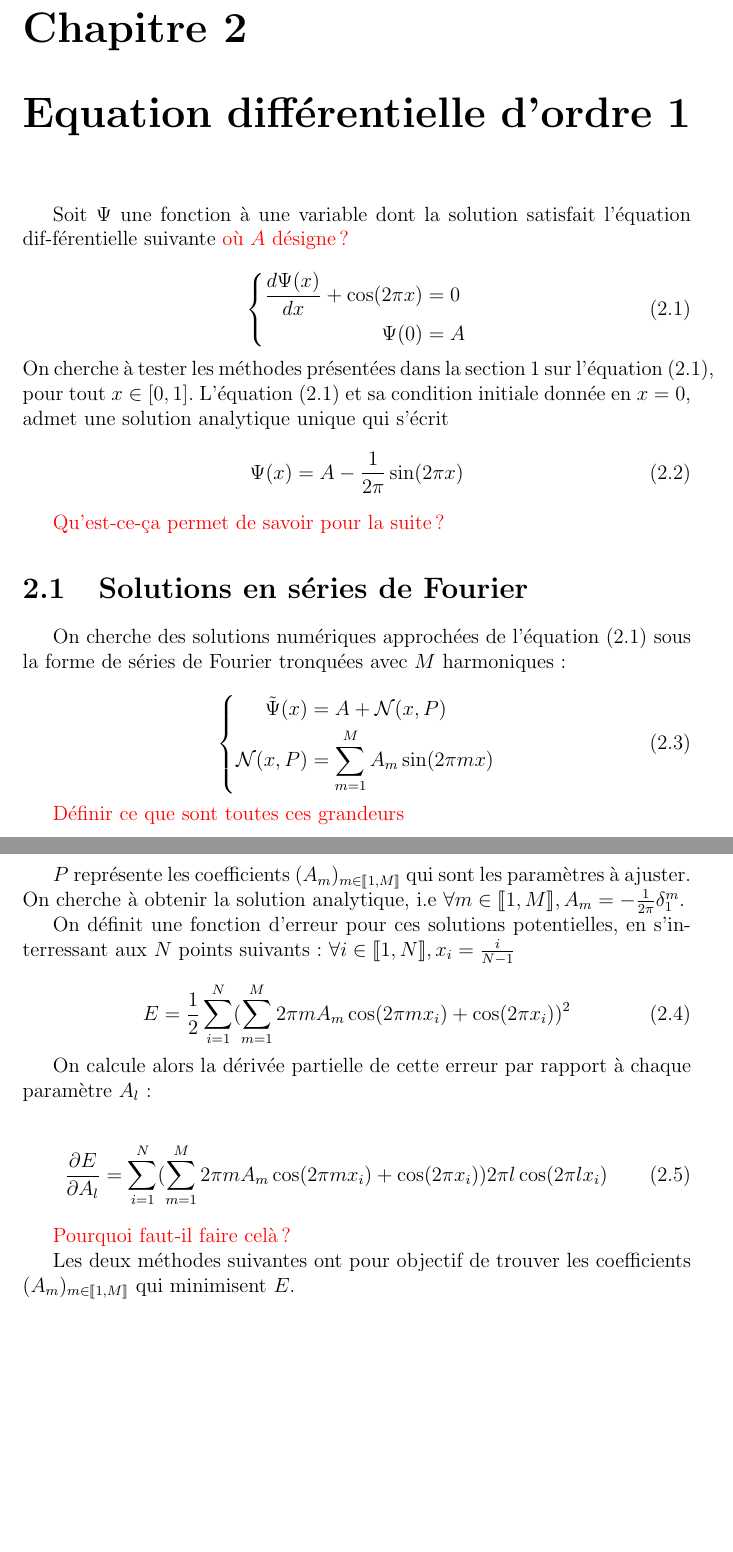
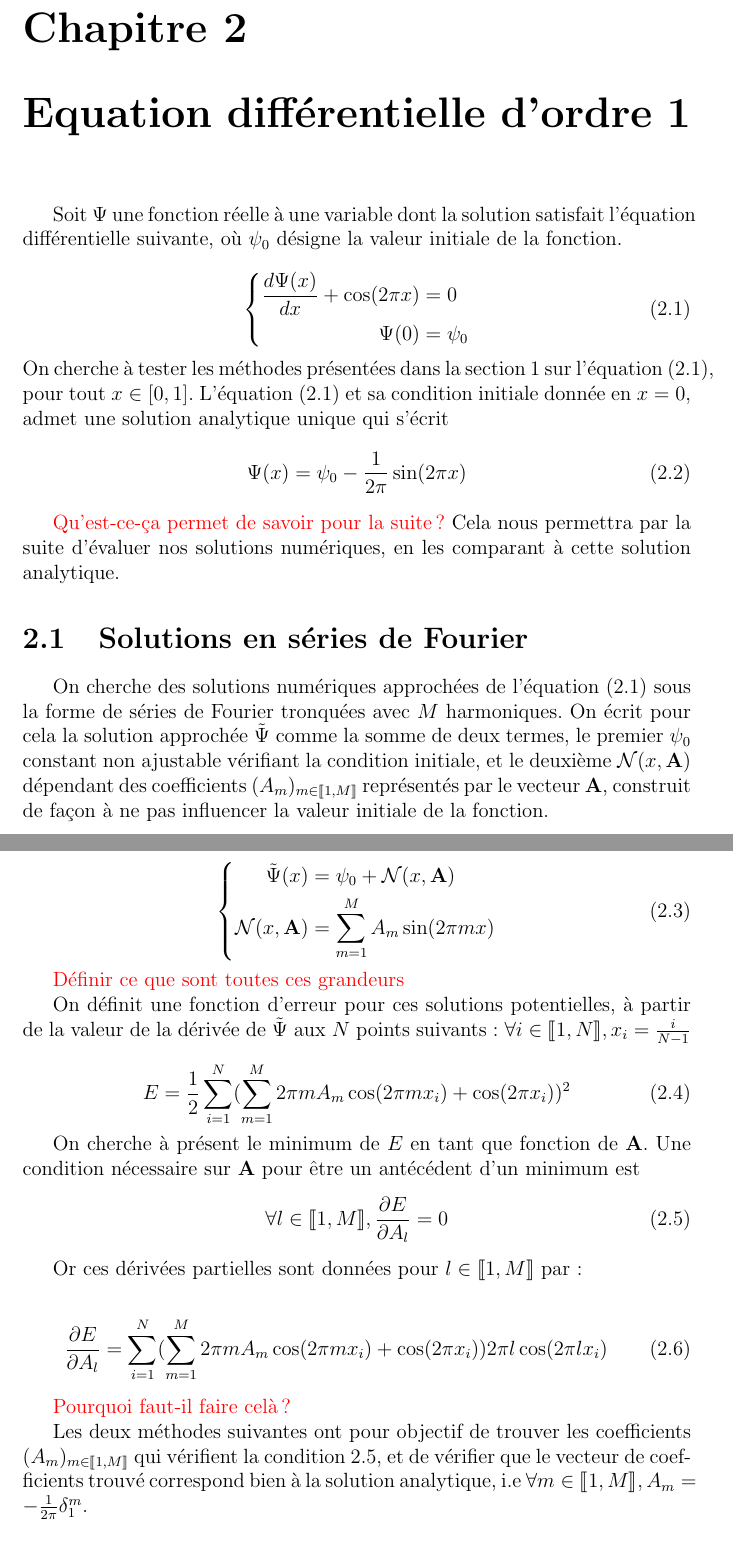
Before and after one commit to Matthieu-Carreau/ODENN, a LaTeX thesis (papier/papier.tex): two parts of pages 5 and 6 of 15, joined at a grey line, cut so that both start at the same text, the shorter picture padded with empty space. Compiled offline with pdfLaTeX.

Commit message:
correction papier

```diff
--- a/papier/papier.tex
+++ b/papier/papier.tex
@@ -54,13 +54,13 @@
 \chapter{Equation différentielle d'ordre 1}
 \label{section_ode_1}
 
-Soit $\Psi$ une fonction à une variable dont la solution satisfait l'équation dif-férentielle suivante {\color{red}{où $A$ désigne}?}
+Soit $\Psi$ une fonction réelle à une variable dont la solution satisfait l'équation différentielle suivante, où $\psi_0$ désigne la valeur initiale de la fonction.
 
 \begin{equation}
 \left\{
     \begin{aligned}
         \frac{d\Psi(x)}{dx} + \cos(2\pi x) &= 0 \\
-        \Psi(0) &= A
+        \Psi(0) &= \psi_0
     \end{aligned}
 \right.
 \label{eq:equa dif}
@@ -68,22 +68,26 @@ Soit $\Psi$ une fonction à une variable dont la solution satisfait l'équation
 On cherche à tester les méthodes présentées dans la section~\ref{Introduction} sur l'équation~(\ref{eq:equa dif}), pour tout $x\in [0,1]$.
 L'équation~(\ref{eq:equa dif}) et sa condition initiale donnée en $x=0$, admet une solution analytique unique qui s'écrit
 \begin{equation}
-    {\Psi}(x) = A - \frac{1}{2\pi}\sin(2\pi x)
+    {\Psi}(x) = \psi_0 - \frac{1}{2\pi}\sin(2\pi x)
     \label{eq:solution analytique}
 \end{equation}
 
 {\color{red}Qu'est-ce-ça permet de savoir pour la suite ?}
+Cela nous permettra par la suite d'évaluer nos solutions numériques, en les comparant à cette solution analytique.
+
 
 %%%%%%%%%%%%%%%%%%%%%%%%%%%%%%%%%%%%%%%%%%%%%%%%%%%%%%%%
 \section{Solutions en séries de Fourier}
 
-On cherche des solutions numériques approchées de l'équation~(\ref{eq:equa dif}) sous la forme de séries de Fourier tronquées avec $M$ harmoniques :
+On cherche des solutions numériques approchées de l'équation~(\ref{eq:equa dif}) sous la forme de séries de Fourier tronquées avec $M$ harmoniques.
+On écrit pour cela la solution approchée $\Tilde{\Psi}$ comme la somme de deux termes, le premier $\psi_0$ constant non ajustable vérifiant la condition initiale, et
+le deuxième $\mathcal{N}(x,\bf{A})$ dépendant des coefficients $(A_m)_{m\in \llbracket 1,M \rrbracket}$ représentés par le vecteur $\bf{A}$, construit de façon à ne pas influencer la valeur initiale de la fonction.
 
 \begin{equation}
 \left\{
     \begin{aligned}
-        \Tilde{\Psi}(x) &= A + {\mathcal{N}}(x,P) \\
-        {\mathcal{N}}(x,P) &= \sum_{m=1}^{M} A_m \sin(2\pi m x)
+        \Tilde{\Psi}(x) &= \psi_0 + {\mathcal{N}}(x,\bf{A}) \\
+        {\mathcal{N}}(x,\bf{A}) &= \sum_{m=1}^{M} A_m \sin(2\pi m x)
     \end{aligned}
 \right.
 \label{eq:solution Fourier}
@@ -91,17 +95,23 @@ On cherche des solutions numériques approchées de l'équation~(\ref{eq:equa di
 
 {\color{red}Définir ce que sont toutes ces grandeurs}
 
-$P$ représente les coefficients $(A_m)_{m\in \llbracket 1,M \rrbracket}$ qui sont les paramètres à ajuster.
-On cherche à obtenir la solution analytique, i.e $\forall m \in\llbracket 1,M \rrbracket, A_m = -\frac{1}{2\pi}\delta _1 ^m $.
 
-On définit une fonction d'erreur pour ces solutions potentielles, en s'interressant aux $N$ points suivants : $\forall i \in\llbracket 1,N \rrbracket, x_i = \frac{i}{N-1} $
+
+On définit une fonction d'erreur pour ces solutions potentielles, à partir de la valeur de la dérivée de $\Tilde{\Psi}$ aux $N$ points suivants : $\forall i \in\llbracket 1,N \rrbracket, x_i = \frac{i}{N-1} $
 
 \begin{equation}
     E = \frac{1}{2}\sum_{i=1}^{N}(\sum_{m=1}^{M} 2\pi m A_m \cos(2\pi m x_i)+\cos(2\pi x_i))^2
 \label{eq:fonction d'erreur}
 \end{equation}
 
-On calcule alors la dérivée partielle de cette erreur par rapport à chaque paramètre $A_l$ :
+On cherche à présent le minimum de $E$ en tant que fonction de $\bf{A}$. Une condition nécessaire sur $\bf{A}$ pour être un antécédent d'un minimum
+est
+\begin{equation}
+    {\forall l \in\llbracket 1,M \rrbracket, \frac{\partial E}{\partial A_l} = 0}
+    \label{eq:condition nécessaire A_l}
+\end{equation}
+
+Or ces dérivées partielles sont données pour $l \in \llbracket 1,M \rrbracket$ par :
 
 \begin{equation}
     \frac{\partial E}{\partial A_l} =
@@ -112,7 +122,8 @@ On calcule alors la dérivée partielle de cette erreur par rapport à chaque pa
 
 {\color{red}Pourquoi faut-il faire celà ?}
 
-Les deux méthodes suivantes ont pour objectif de trouver les coefficients $(A_m)_{m\in \llbracket 1,M \rrbracket}$ qui minimisent $E$.
+Les deux méthodes suivantes ont pour objectif de trouver les coefficients $(A_m)_{m\in \llbracket 1,M \rrbracket}$ qui vérifient la condition \ref{eq:condition nécessaire A_l}, et de vérifier que le vecteur de coefficients
+trouvé correspond bien à la solution analytique, i.e $\forall m \in\llbracket 1,M \rrbracket, A_m = -\frac{1}{2\pi}\delta _1 ^m $.
 
 
 %%%%%%%%%%%%%%%%%%%%%%%%%%%%%%%%%%%%%%%%%%%%%%%%%%%%%%%%
```
Also changed, not shown: papier/papier.pdf, papier/papier.tex (17 more changed lines), 3 other files.
